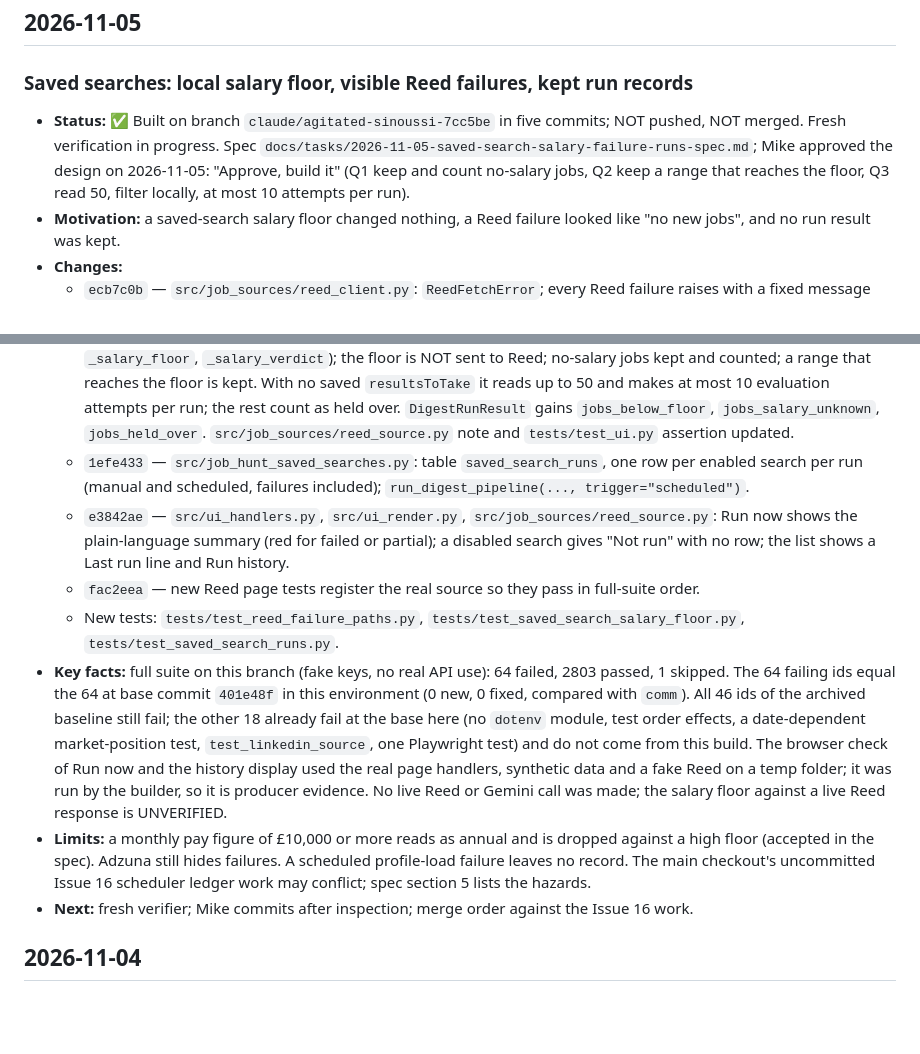
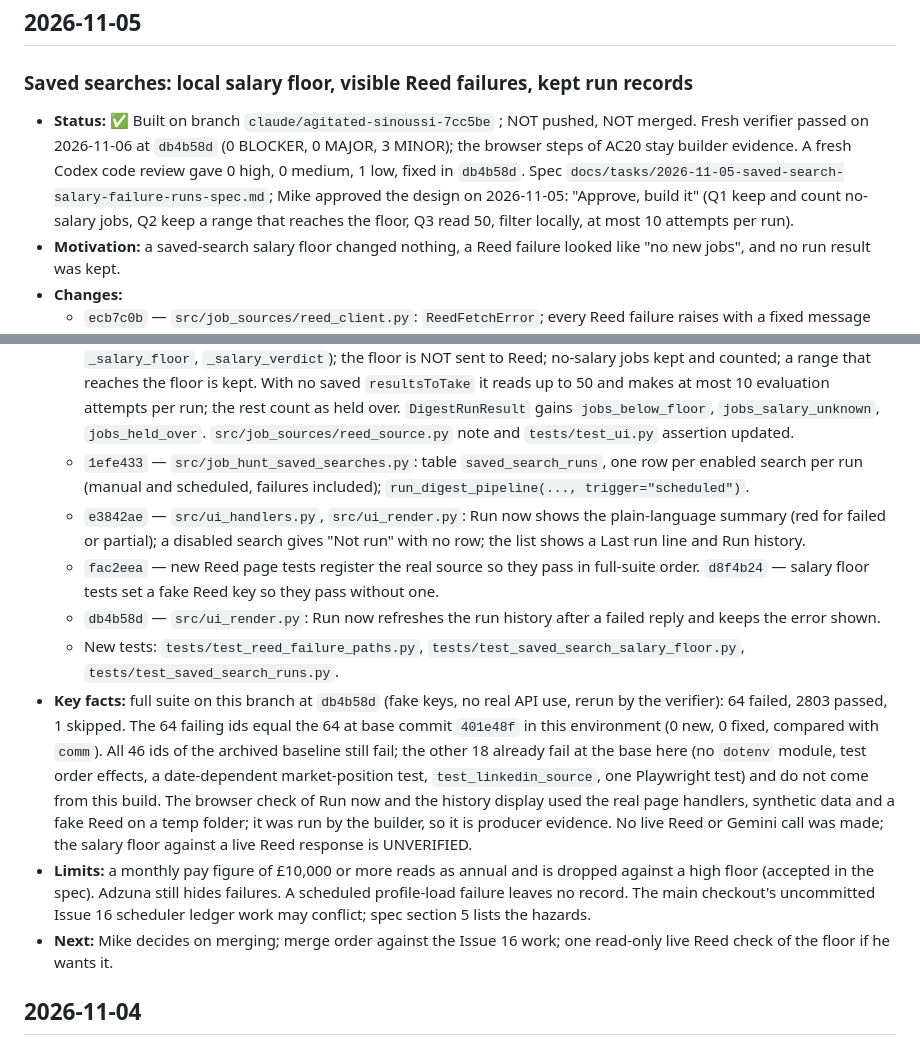
Before and after one commit to SmartLHA/job-seeking-tool, a Markdown page: PROJECT_LOG.md, 2 parts joined by grey strips. Drawn GitHub-style; blank space fills up the shorter version.

Commit message:
docs: record the verifier result for the saved-search build
Co-Authored-By: Claude Opus 5.5 <noreply@anthropic.com>

```diff
--- a/PROJECT_LOG.md
+++ b/PROJECT_LOG.md
@@ -1,18 +1,19 @@
 ## 2026-11-05
 
 ### Saved searches: local salary floor, visible Reed failures, kept run records
-- **Status:** ✅ Built on branch `claude/agitated-sinoussi-7cc5be` in five commits; NOT pushed, NOT merged. Fresh verification in progress. Spec `docs/tasks/2026-11-05-saved-search-salary-failure-runs-spec.md`; Mike approved the design on 2026-11-05: "Approve, build it" (Q1 keep and count no-salary jobs, Q2 keep a range that reaches the floor, Q3 read 50, filter locally, at most 10 attempts per run).
+- **Status:** ✅ Built on branch `claude/agitated-sinoussi-7cc5be` ; NOT pushed, NOT merged. Fresh verifier passed on 2026-11-06 at `db4b58d` (0 BLOCKER, 0 MAJOR, 3 MINOR); the browser steps of AC20 stay builder evidence. A fresh Codex code review gave 0 high, 0 medium, 1 low, fixed in `db4b58d`. Spec `docs/tasks/2026-11-05-saved-search-salary-failure-runs-spec.md`; Mike approved the design on 2026-11-05: "Approve, build it" (Q1 keep and count no-salary jobs, Q2 keep a range that reaches the floor, Q3 read 50, filter locally, at most 10 attempts per run).
 - **Motivation:** a saved-search salary floor changed nothing, a Reed failure looked like "no new jobs", and no run result was kept.
 - **Changes:**
   - `ecb7c0b` — `src/job_sources/reed_client.py`: `ReedFetchError`; every Reed failure raises with a fixed message that holds no key; the Reed page and the pipeline show it. `tests/test_reed_adzuna_clients.py` now asserts the raise.
   - `96c40f2` — `src/job_hunt_scheduler.py`: `minimumSalary` filters new jobs locally (`_salary_number`, `_salary_floor`, `_salary_verdict`); the floor is NOT sent to Reed; no-salary jobs kept and counted; a range that reaches the floor is kept. With no saved `resultsToTake` it reads up to 50 and makes at most 10 evaluation attempts per run; the rest count as held over. `DigestRunResult` gains `jobs_below_floor`, `jobs_salary_unknown`, `jobs_held_over`. `src/job_sources/reed_source.py` note and `tests/test_ui.py` assertion updated.
   - `1efe433` — `src/job_hunt_saved_searches.py`: table `saved_search_runs`, one row per enabled search per run (manual and scheduled, failures included); `run_digest_pipeline(..., trigger="scheduled")`.
-  - `e3842ae` — `src/ui_handlers.py`, `src/ui_render.py`, `src/job_sources/reed_source.py`: Run now shows the plain-language summary (red for failed or partial); a disabled search gives "Not run" with no row; the list shows a Last run line and Run history.
-  - `fac2eea` — new Reed page tests register the real source so they pass in full-suite order.
+  - `e3842ae` — `src/ui_handlers.py`, `src/ui_render.py`: Run now shows the plain-language summary (red for failed or partial); a disabled search gives "Not run" with no row; the list shows a Last run line and Run history.
+  - `fac2eea` — new Reed page tests register the real source so they pass in full-suite order. `d8f4b24` — salary floor tests set a fake Reed key so they pass without one.
+  - `db4b58d` — `src/ui_render.py`: Run now refreshes the run history after a failed reply and keeps the error shown.
   - New tests: `tests/test_reed_failure_paths.py`, `tests/test_saved_search_salary_floor.py`, `tests/test_saved_search_runs.py`.
-- **Key facts:** full suite on this branch (fake keys, no real API use): 64 failed, 2803 passed, 1 skipped. The 64 failing ids equal the 64 at base commit `401e48f` in this environment (0 new, 0 fixed, compared with `comm`). All 46 ids of the archived baseline still fail; the other 18 already fail at the base here (no `dotenv` module, test order effects, a date-dependent market-position test, `test_linkedin_source`, one Playwright test) and do not come from this build. The browser check of Run now and the history display used the real page handlers, synthetic data and a fake Reed on a temp folder; it was run by the builder, so it is producer evidence. No live Reed or Gemini call was made; the salary floor against a live Reed response is UNVERIFIED.
+- **Key facts:** full suite on this branch at `db4b58d` (fake keys, no real API use, rerun by the verifier): 64 failed, 2803 passed, 1 skipped. The 64 failing ids equal the 64 at base commit `401e48f` in this environment (0 new, 0 fixed, compared with `comm`). All 46 ids of the archived baseline still fail; the other 18 already fail at the base here (no `dotenv` module, test order effects, a date-dependent market-position test, `test_linkedin_source`, one Playwright test) and do not come from this build. The browser check of Run now and the history display used the real page handlers, synthetic data and a fake Reed on a temp folder; it was run by the builder, so it is producer evidence. No live Reed or Gemini call was made; the salary floor against a live Reed response is UNVERIFIED.
 - **Limits:** a monthly pay figure of £10,000 or more reads as annual and is dropped against a high floor (accepted in the spec). Adzuna still hides failures. A scheduled profile-load failure leaves no record. The main checkout's uncommitted Issue 16 scheduler ledger work may conflict; spec section 5 lists the hazards.
-- **Next:** fresh verifier; Mike commits after inspection; merge order against the Issue 16 work.
+- **Next:** Mike decides on merging; merge order against the Issue 16 work; one read-only live Reed check of the floor if he wants it.
 
 ## 2026-11-04
 
```
Also changed, not shown: PROJECT_TODO.md (+2 -1 lines), docs/tasks/2026-11-05-saved-search-salary-failure-runs-spec.md (+9 -6 lines).
